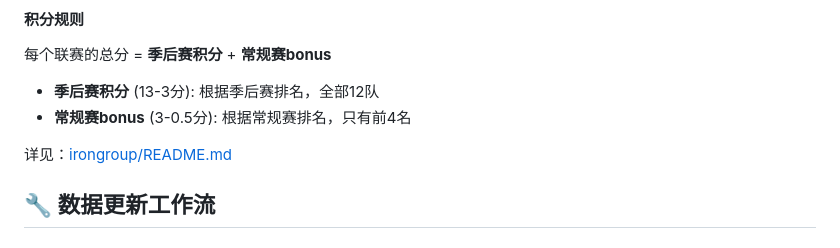
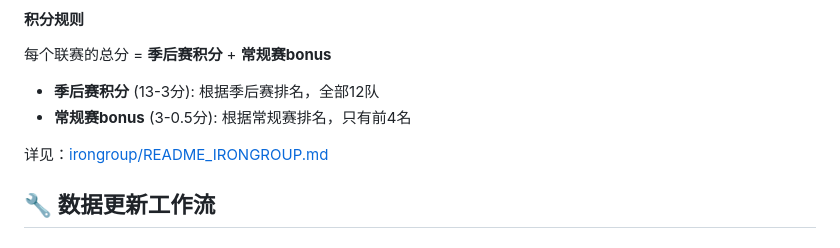
Before and after one commit to QooBeeLindor/jiumai-fantasy-sports, a Markdown page: README.md, the part around the change. Drawn GitHub-style.

```diff
--- a/README.md
+++ b/README.md
@@ -46,7 +46,7 @@
 - **季后赛积分** (13-3分): 根据季后赛排名，全部12队
 - **常规赛bonus** (3-0.5分): 根据常规赛排名，只有前4名
 
-详见：[irongroup/README.md](./irongroup/README.md)
+详见：[irongroup/README_IRONGROUP.md](./irongroup/README_IRONGROUP.md)
 
 ## 🔧 数据更新工作流
 
```
